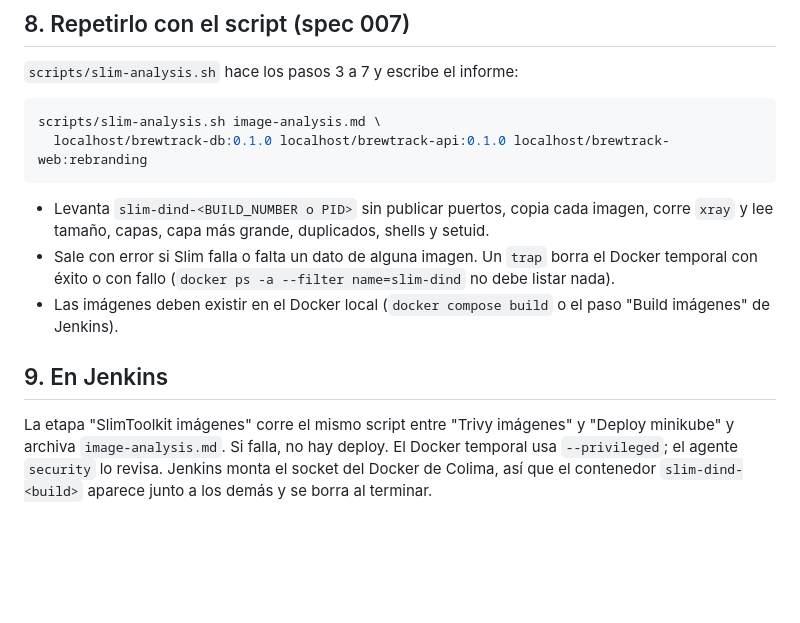
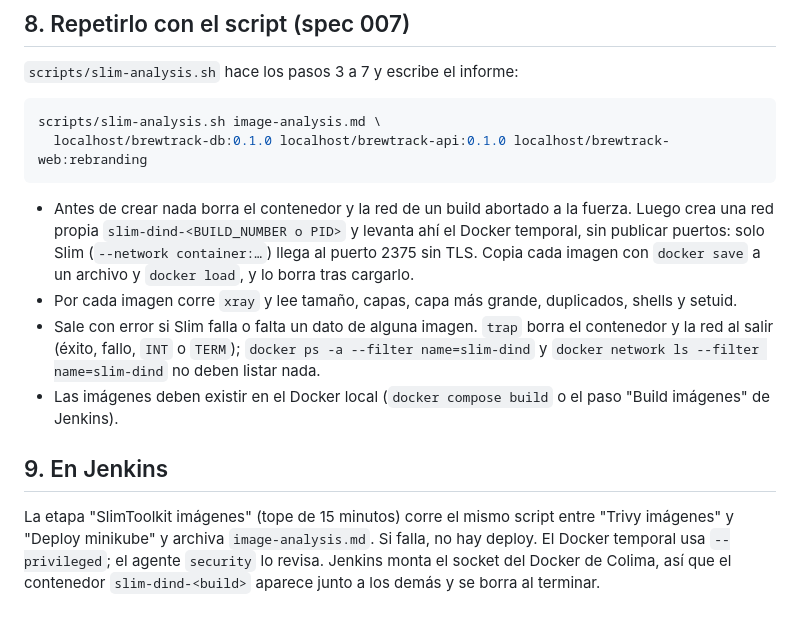
Before and after one commit to fedepds/BrewTrack, a Markdown page: reports/slimtoolkit-ejecucion.md, the part around the change. Rendered like a GitHub page; blank space fills up the shorter version.

````diff
--- a/reports/slimtoolkit-ejecucion.md
+++ b/reports/slimtoolkit-ejecucion.md
@@ -122,10 +122,11 @@ scripts/slim-analysis.sh image-analysis.md \
   localhost/brewtrack-db:0.1.0 localhost/brewtrack-api:0.1.0 localhost/brewtrack-web:rebranding
 ```
 
-- Levanta `slim-dind-<BUILD_NUMBER o PID>` sin publicar puertos, copia cada imagen, corre `xray` y lee tamaño, capas, capa más grande, duplicados, shells y setuid.
-- Sale con error si Slim falla o falta un dato de alguna imagen. Un `trap` borra el Docker temporal con éxito o con fallo (`docker ps -a --filter name=slim-dind` no debe listar nada).
+- Antes de crear nada borra el contenedor y la red de un build abortado a la fuerza. Luego crea una red propia `slim-dind-<BUILD_NUMBER o PID>` y levanta ahí el Docker temporal, sin publicar puertos: solo Slim (`--network container:…`) llega al puerto 2375 sin TLS. Copia cada imagen con `docker save` a un archivo y `docker load`, y lo borra tras cargarlo.
+- Por cada imagen corre `xray` y lee tamaño, capas, capa más grande, duplicados, shells y setuid.
+- Sale con error si Slim falla o falta un dato de alguna imagen. `trap` borra el contenedor y la red al salir (éxito, fallo, `INT` o `TERM`); `docker ps -a --filter name=slim-dind` y `docker network ls --filter name=slim-dind` no deben listar nada.
 - Las imágenes deben existir en el Docker local (`docker compose build` o el paso "Build imágenes" de Jenkins).
 
 ## 9. En Jenkins
 
-La etapa "SlimToolkit imágenes" corre el mismo script entre "Trivy imágenes" y "Deploy minikube" y archiva `image-analysis.md`. Si falla, no hay deploy. El Docker temporal usa `--privileged`; el agente `security` lo revisa. Jenkins monta el socket del Docker de Colima, así que el contenedor `slim-dind-<build>` aparece junto a los demás y se borra al terminar.
+La etapa "SlimToolkit imágenes" (tope de 15 minutos) corre el mismo script entre "Trivy imágenes" y "Deploy minikube" y archiva `image-analysis.md`. Si falla, no hay deploy. El Docker temporal usa `--privileged`; el agente `security` lo revisa. Jenkins monta el socket del Docker de Colima, así que el contenedor `slim-dind-<build>` aparece junto a los demás y se borra al terminar.
````
Also changed, not shown: reports/image-analysis.md (+20 -20 lines), specs/007-imagenes-versiones-fijas/dev-notes.md (+18 -0 lines).
